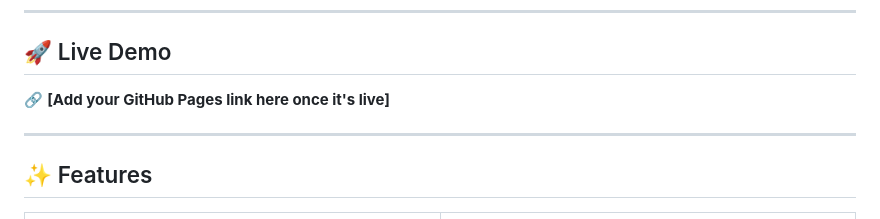
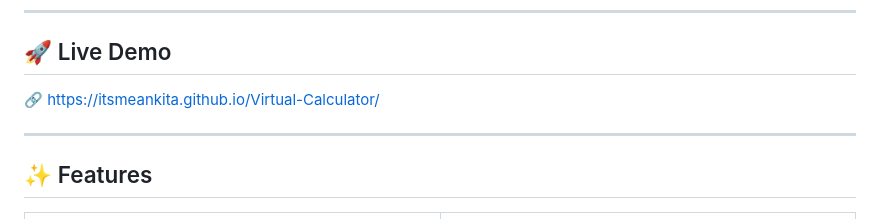
Before and after one commit to Itsmeankita/Virtual-Calculator, a Markdown page: README.md, the part around the change. Rendered like a GitHub page.

```diff
--- a/README.md
+++ b/README.md
@@ -26,7 +26,7 @@ It was built as a demonstration of clean vanilla JavaScript architecture — **n
 
 ## 🚀 Live Demo
 
-🔗 **[Add your GitHub Pages link here once it's live]**
+🔗 https://itsmeankita.github.io/Virtual-Calculator/
 
 ---
 
```
